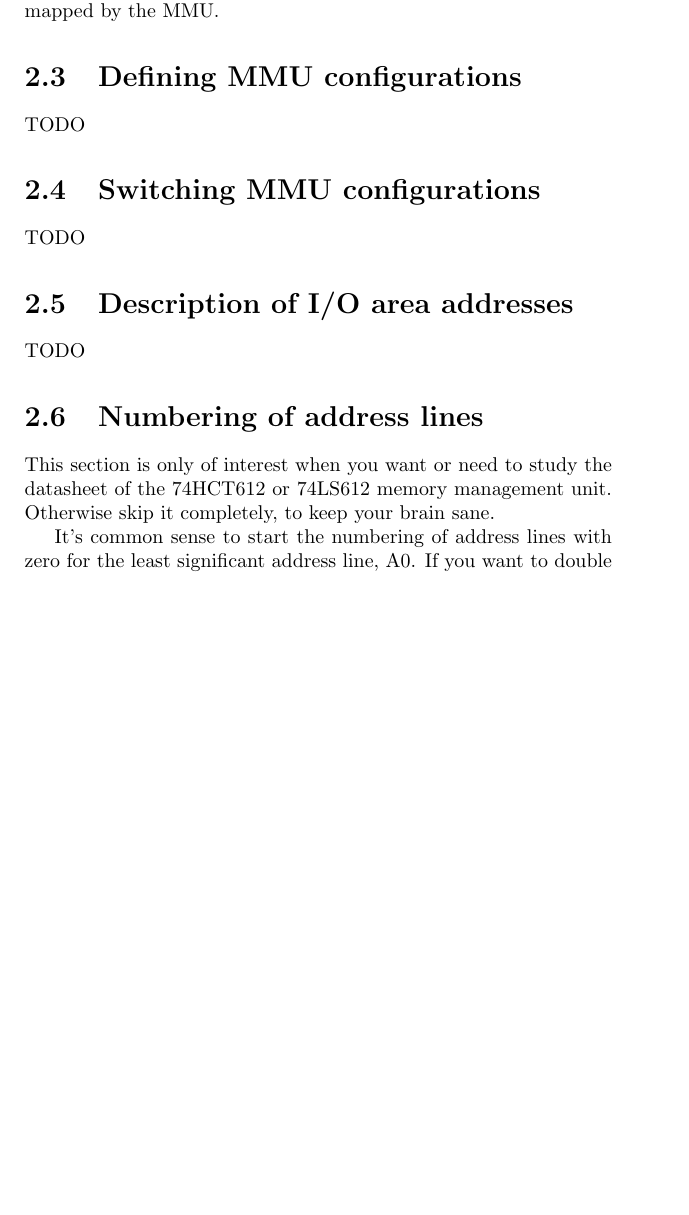
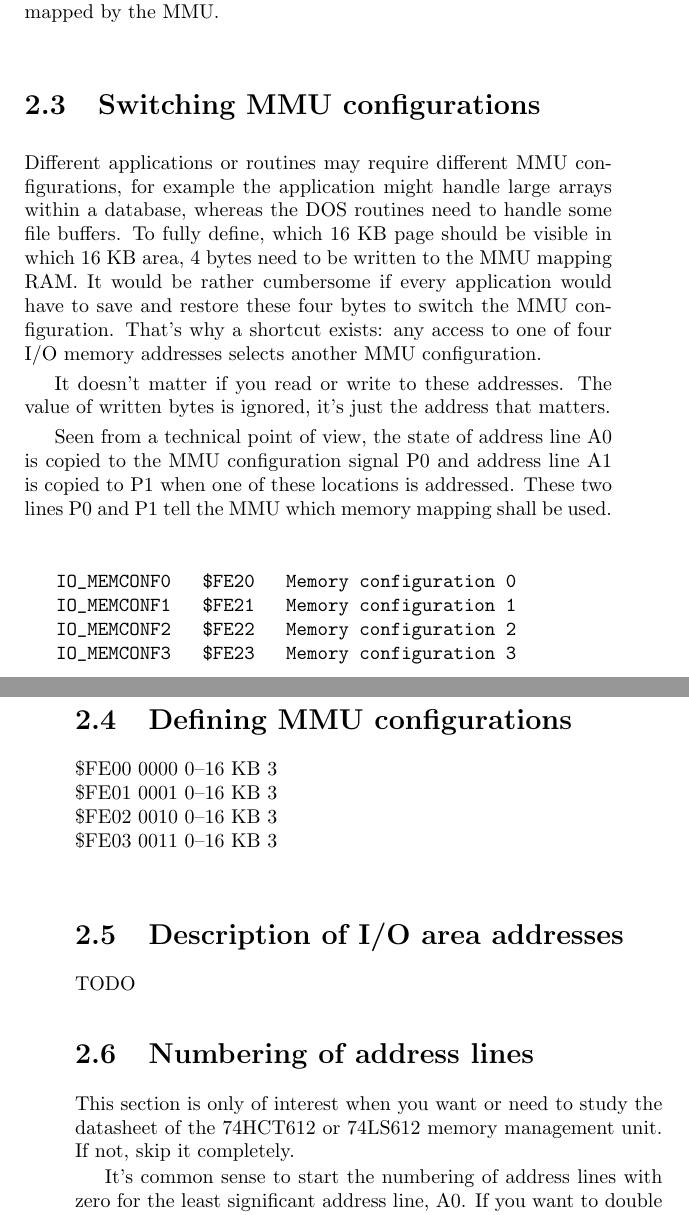
Before and after one commit to nils-eilers/kolibri, a LaTeX book (manual/manual.tex, which reads manual/memorymap.tex): part of page 7 of 8 before the commit and two parts of pages 7 and 8 of 9 after it, the two joined at a grey line, cut so that both start at the same text, the shorter picture padded with empty space. Compiled offline with pdfLaTeX.

Commit message:
manual: more work on the MMU description

```diff
--- a/manual/memorymap.tex
+++ b/manual/memorymap.tex
@@ -70,11 +70,43 @@ to the CPU are called A0--A14 and those mapped by the MMU are
 called MA14--MA21, with the prefix 'M' indicating that they are
 mapped by the MMU.
 
+\section{Switching MMU configurations}
+Different applications or routines may require different MMU
+configurations, for example the application might handle large
+arrays within a database, whereas the DOS routines need to
+handle some file buffers. To fully define, which 16 KB page
+should be visible in which 16 KB area, 4 bytes need to be
+written to the MMU mapping RAM. It would be rather cumbersome if
+every application would have to save and restore these four
+bytes to switch the MMU configuration. That's why a shortcut
+exists: any access to one of four I/O memory addresses selects
+another MMU configuration.
+
+It doesn't matter if you read or write to these addresses. The
+value of written bytes is ignored, it's just the address that
+matters.
+
+Seen from a technical point of view, the state of address line
+A0 is copied to the MMU configuration signal P0 and address line
+A1 is copied to P1 when one of these locations is addressed.
+These two lines P0 and P1 tell the MMU which memory mapping
+shall be used.
+
+\begin{verbatim}
+   IO_MEMCONF0   $FE20   Memory configuration 0
+   IO_MEMCONF1   $FE21   Memory configuration 1
+   IO_MEMCONF2   $FE22   Memory configuration 2
+   IO_MEMCONF3   $FE23   Memory configuration 3
+\end{verbatim}
+
 \section{Defining MMU configurations}
-TODO
-
-\section{Switching MMU configurations}
-TODO
+\begin{tabbing}
+\$FFFF \= 0000 \=32--64 KB \= 3 \kill % just to define max width
+\$FE00 \= 0000 \= 0--16 KB \= 3 \\
+\$FE01 \= 0001 \= 0--16 KB \= 3 \\
+\$FE02 \= 0010 \= 0--16 KB \= 3 \\
+\$FE03 \= 0011 \= 0--16 KB \= 3 \\
+\end{tabbing}
 
 \section{Description of I/O area addresses}
 TODO
@@ -82,7 +114,7 @@ TODO
 \section{Numbering of address lines}
 This section is only of interest when you want or need to study
 the datasheet of the 74HCT612 or 74LS612 memory management unit.
-Otherwise skip it completely, to keep your brain sane.
+If not, skip it completely.
 
 It's common sense to start the numbering of address lines with
 zero for the least significant address line, A0. If you want to
```
